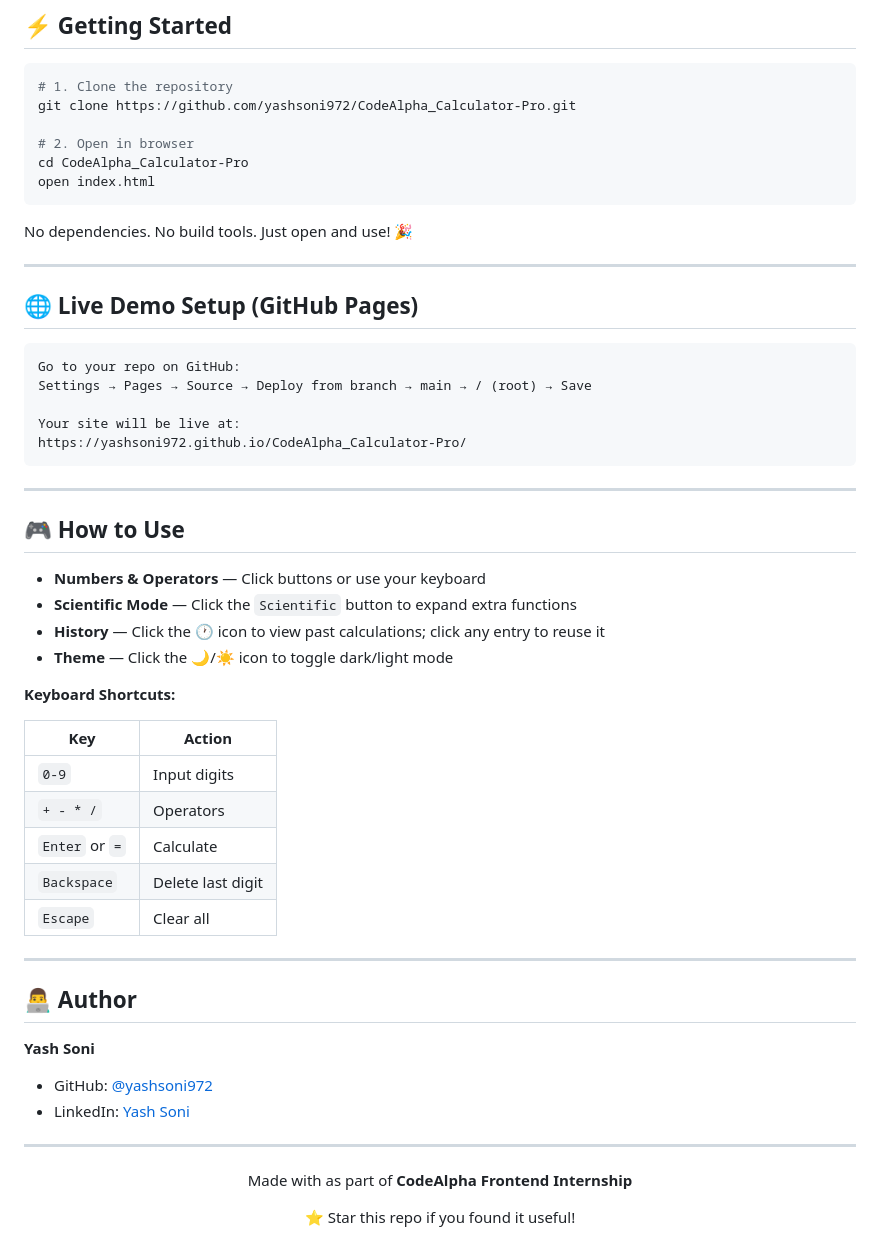
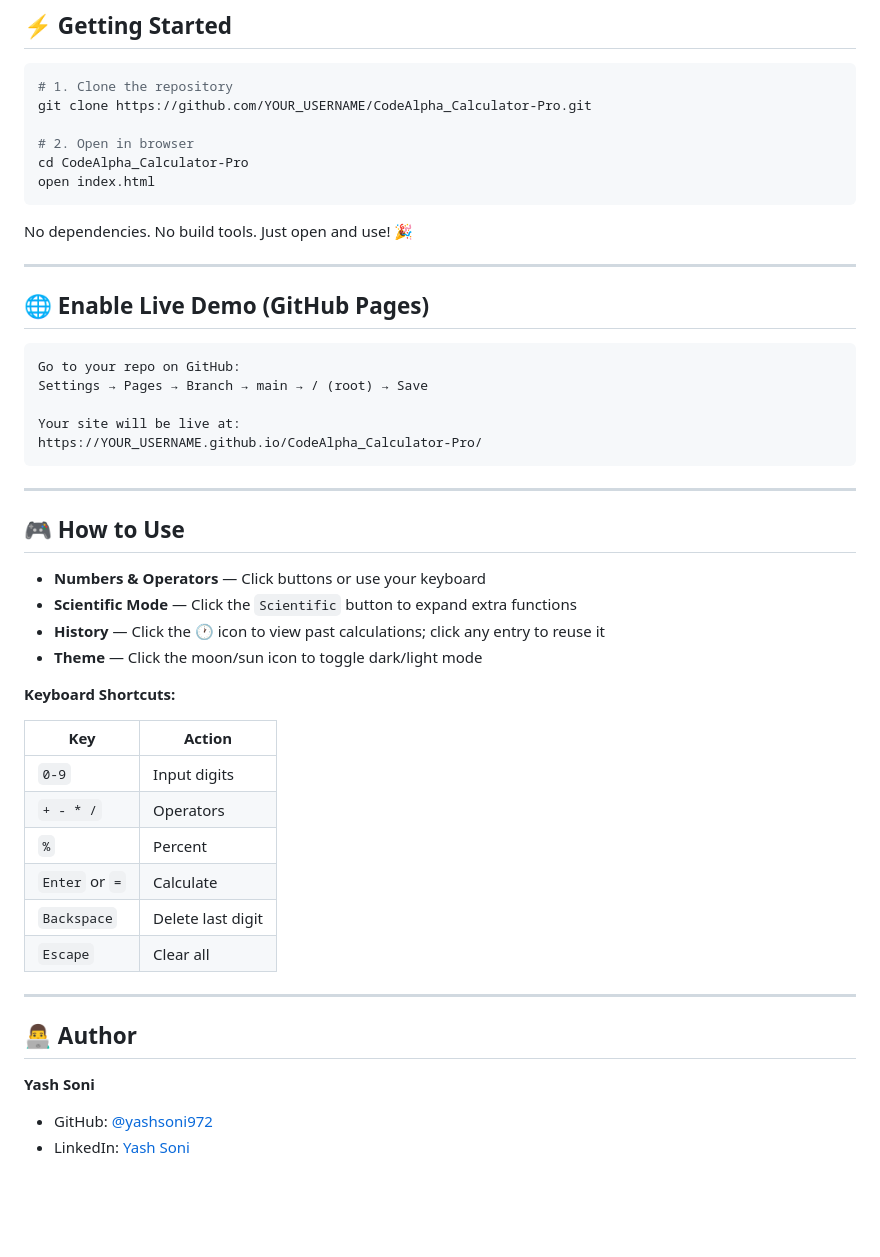
Before and after one commit to yashsoni972/CodeAlpha_Calculator-Pro, a Markdown page: README.md, the part around the change printed below. GitHub-like rendering; blank space fills up the shorter version.

````diff
--- a/README.md
+++ b/README.md
@@ -81,7 +81,7 @@ CodeAlpha_Calculator-Pro/
 
 ```bash
 # 1. Clone the repository
-git clone https://github.com/yashsoni972/CodeAlpha_Calculator-Pro.git
+git clone https://github.com/YOUR_USERNAME/CodeAlpha_Calculator-Pro.git
 
 # 2. Open in browser
 cd CodeAlpha_Calculator-Pro
@@ -92,14 +92,14 @@ No dependencies. No build tools. Just open and use! 🎉
 
 ---
 
-## 🌐 Live Demo Setup (GitHub Pages)
+## 🌐 Enable Live Demo (GitHub Pages)
 
 ```
 Go to your repo on GitHub:
-Settings → Pages → Source → Deploy from branch → main → / (root) → Save
+Settings → Pages → Branch → main → / (root) → Save
 
 Your site will be live at:
-https://yashsoni972.github.io/CodeAlpha_Calculator-Pro/
+https://YOUR_USERNAME.github.io/CodeAlpha_Calculator-Pro/
 ```
 
 ---
@@ -109,7 +109,7 @@ https://yashsoni972.github.io/CodeAlpha_Calculator-Pro/
 - **Numbers & Operators** — Click buttons or use your keyboard
 - **Scientific Mode** — Click the `Scientific` button to expand extra functions
 - **History** — Click the 🕐 icon to view past calculations; click any entry to reuse it
-- **Theme** — Click the 🌙/☀️ icon to toggle dark/light mode
+- **Theme** — Click the moon/sun icon to toggle dark/light mode
 
 **Keyboard Shortcuts:**
 
@@ -117,6 +117,7 @@ https://yashsoni972.github.io/CodeAlpha_Calculator-Pro/
 |-----|--------|
 | `0-9` | Input digits |
 | `+ - * /` | Operators |
+| `%` | Percent |
 | `Enter` or `=` | Calculate |
 | `Backspace` | Delete last digit |
 | `Escape` | Clear all |
@@ -128,13 +129,3 @@ https://yashsoni972.github.io/CodeAlpha_Calculator-Pro/
 **Yash Soni**
 - GitHub: [@yashsoni972](https://github.com/yashsoni972)
 - LinkedIn: [Yash Soni](https://www.linkedin.com/in/yash-soni-b46682355/)
-
----
-
-<div align="center">
-
-Made with as part of **CodeAlpha Frontend Internship**
-
-⭐ Star this repo if you found it useful!
-
-</div>
````
Also changed, not shown: other parts of README.md (+12 -12 lines), darkmode.png (added), lightmode.png (added).
